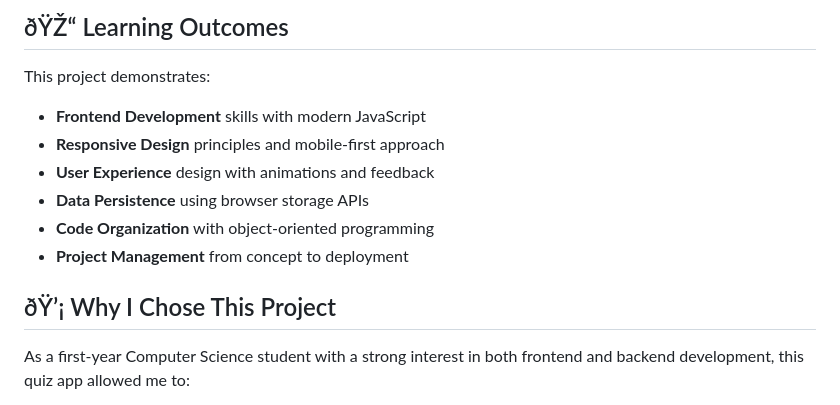
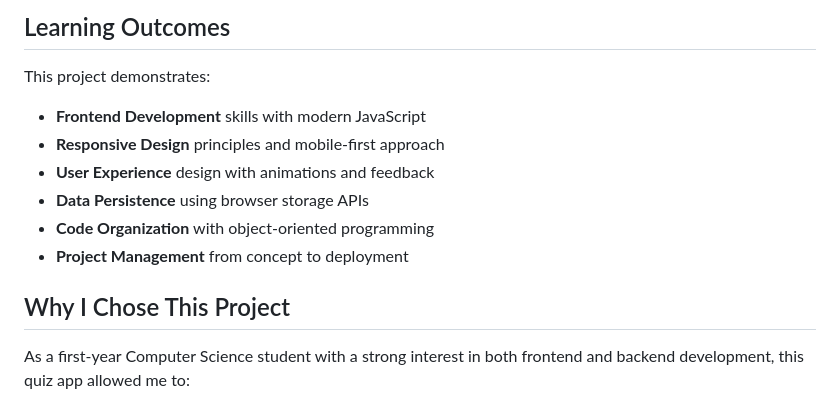
Before and after one commit to 1-navneet/GDG-QUIZAPP, a Markdown page: Readme.md, the part around the change printed below. GitHub-like rendering.

```diff
--- a/Readme.md
+++ b/Readme.md
@@ -182,5 +182,5 @@ localStorage.getItem('quizHighScores'); // Check saved scores
 
-## ðŸŽ“ Learning Outcomes
+## Learning Outcomes
 
 This project demonstrates:
 - **Frontend Development** skills with modern JavaScript
@@ -190,7 +190,7 @@ This project demonstrates:
 - **Code Organization** with object-oriented programming
 - **Project Management** from concept to deployment
 
-## ðŸ’¡ Why I Chose This Project
+## Why I Chose This Project
 
 As a first-year Computer Science student with a strong interest in both frontend and backend development, this quiz app allowed me to:
 
```
Also changed, not shown: other parts of Readme.md (+63 -63 lines).
